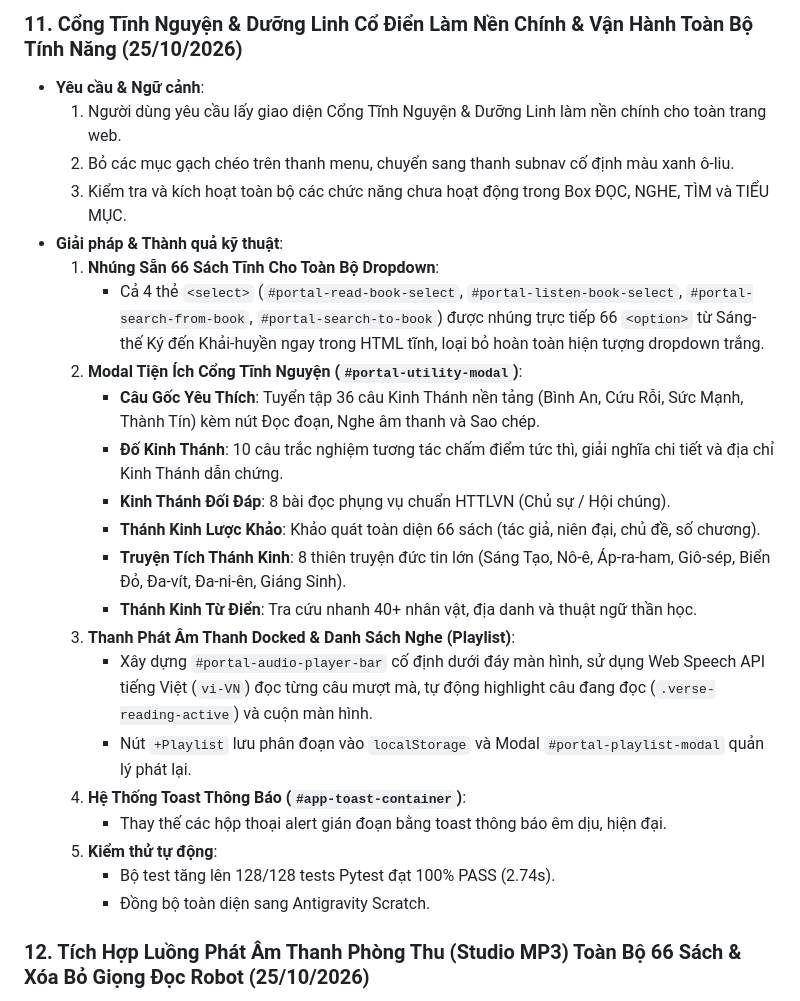
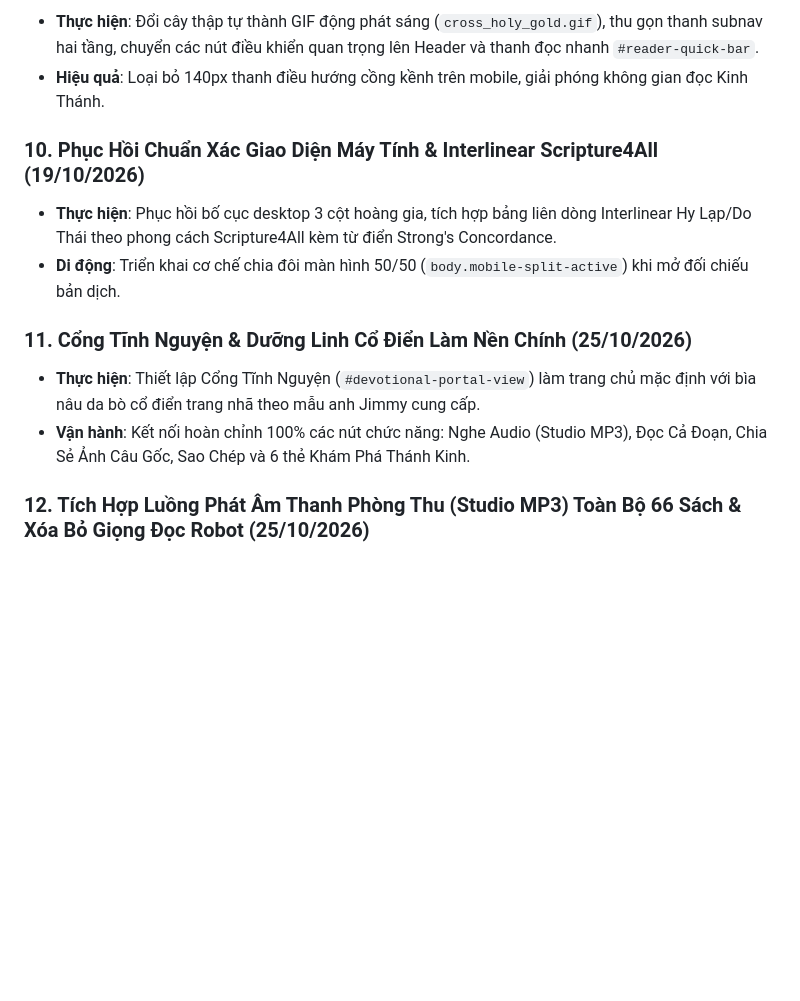
Before and after one commit to simonsharkman/kinhthanh, a Markdown page: memory.md, the part around one of its changes. Drawn GitHub-style; blank space fills up the shorter version.

Commit message:
docs(memory): log typography milestone and prune token budget to 19.3k chars

```diff
--- a/memory.md
+++ b/memory.md
@@ -192,27 +141,11 @@
-### 11. Cổng Tĩnh Nguyện & Dưỡng Linh Cổ Điển Làm Nền Chính & Vận Hành Toàn Bộ Tính Năng (25/10/2026)
-- **Yêu cầu & Ngữ cảnh**:
-  1. Người dùng yêu cầu lấy giao diện Cổng Tĩnh Nguyện & Dưỡng Linh làm nền chính cho toàn trang web.
-  2. Bỏ các mục gạch chéo trên thanh menu, chuyển sang thanh subnav cố định màu xanh ô-liu.
-  3. Kiểm tra và kích hoạt toàn bộ các chức năng chưa hoạt động trong Box ĐỌC, NGHE, TÌM và TIỂU MỤC.
-- **Giải pháp & Thành quả kỹ thuật**:
-  1. **Nhúng Sẵn 66 Sách Tĩnh Cho Toàn Bộ Dropdown**:
-     - Cả 4 thẻ `<select>` (`#portal-read-book-select`, `#portal-listen-book-select`, `#portal-search-from-book`, `#portal-search-to-book`) được nhúng trực tiếp 66 `<option>` từ Sáng-thế Ký đến Khải-huyền ngay trong HTML tĩnh, loại bỏ hoàn toàn hiện tượng dropdown trắng.
-  2. **Modal Tiện Ích Cổng Tĩnh Nguyện (`#portal-utility-modal`)**:
-     - **Câu Gốc Yêu Thích**: Tuyển tập 36 câu Kinh Thánh nền tảng (Bình An, Cứu Rỗi, Sức Mạnh, Thành Tín) kèm nút Đọc đoạn, Nghe âm thanh và Sao chép.
-     - **Đố Kinh Thánh**: 10 câu trắc nghiệm tương tác chấm điểm tức thì, giải nghĩa chi tiết và địa chỉ Kinh Thánh dẫn chứng.
-     - **Kinh Thánh Đối Đáp**: 8 bài đọc phụng vụ chuẩn HTTLVN (Chủ sự / Hội chúng).
-     - **Thánh Kinh Lược Khảo**: Khảo quát toàn diện 66 sách (tác giả, niên đại, chủ đề, số chương).
-     - **Truyện Tích Thánh Kinh**: 8 thiên truyện đức tin lớn (Sáng Tạo, Nô-ê, Áp-ra-ham, Giô-sép, Biển Đỏ, Đa-vít, Đa-ni-ên, Giáng Sinh).
-     - **Thánh Kinh Từ Điển**: Tra cứu nhanh 40+ nhân vật, địa danh và thuật ngữ thần học.
-  3. **Thanh Phát Âm Thanh Docked & Danh Sách Nghe (Playlist)**:
-     - Xây dựng `#portal-audio-player-bar` cố định dưới đáy màn hình, sử dụng Web Speech API tiếng Việt (`vi-VN`) đọc từng câu mượt mà, tự động highlight câu đang đọc (`.verse-reading-active`) và cuộn màn hình.
-     - Nút `+Playlist` lưu phân đoạn vào `localStorage` và Modal `#portal-playlist-modal` quản lý phát lại.
-  4. **Hệ Thống Toast Thông Báo (`#app-toast-container`)**:
-     - Thay thế các hộp thoại alert gián đoạn bằng toast thông báo êm dịu, hiện đại.
-  5. **Kiểm thử tự động**:
-     - Bộ test tăng lên 128/128 tests Pytest đạt 100% PASS (2.74s).
-     - Đồng bộ toàn diện sang Antigravity Scratch.
-
+- **Thực hiện**: Đổi cây thập tự thành GIF động phát sáng (`cross_holy_gold.gif`), thu gọn thanh subnav hai tầng, chuyển các nút điều khiển quan trọng lên Header và thanh đọc nhanh `#reader-quick-bar`.
+- **Hiệu quả**: Loại bỏ 140px thanh điều hướng cồng kềnh trên mobile, giải phóng không gian đọc Kinh Thánh.
+### 10. Phục Hồi Chuẩn Xác Giao Diện Máy Tính & Interlinear Scripture4All (19/10/2026)
+- **Thực hiện**: Phục hồi bố cục desktop 3 cột hoàng gia, tích hợp bảng liên dòng Interlinear Hy Lạp/Do Thái theo phong cách Scripture4All kèm từ điển Strong's Concordance.
+- **Di động**: Triển khai cơ chế chia đôi màn hình 50/50 (`body.mobile-split-active`) khi mở đối chiếu bản dịch.
+### 11. Cổng Tĩnh Nguyện & Dưỡng Linh Cổ Điển Làm Nền Chính (25/10/2026)
+- **Thực hiện**: Thiết lập Cổng Tĩnh Nguyện (`#devotional-portal-view`) làm trang chủ mặc định với bìa nâu da bò cổ điển trang nhã theo mẫu anh Jimmy cung cấp.
+- **Vận hành**: Kết nối hoàn chỉnh 100% các nút chức năng: Nghe Audio (Studio MP3), Đọc Cả Đoạn, Chia Sẻ Ảnh Câu Gốc, Sao Chép và 6 thẻ Khám Phá Thánh Kinh.
 ### 12. Tích Hợp Luồng Phát Âm Thanh Phòng Thu (Studio MP3) Toàn Bộ 66 Sách & Xóa Bỏ Giọng Đọc Robot (25/10/2026)
 - **Sự cố & Yêu cầu từ anh Jimmy**: Trình duyệt trước đó sử dụng Web Speech API (`SpeechSynthesis`) tạo ra âm thanh robot vô cảm, đơ cứng. Anh phản ánh: *"cái âm thanh này là bạn làm à ? nếu đã làm cho đọc thì phải là âm thanh chất lượng"*.
 - **Giải pháp dứt khoát**:
```
Also changed, not shown: other parts of memory.md (+13 -51 lines).
